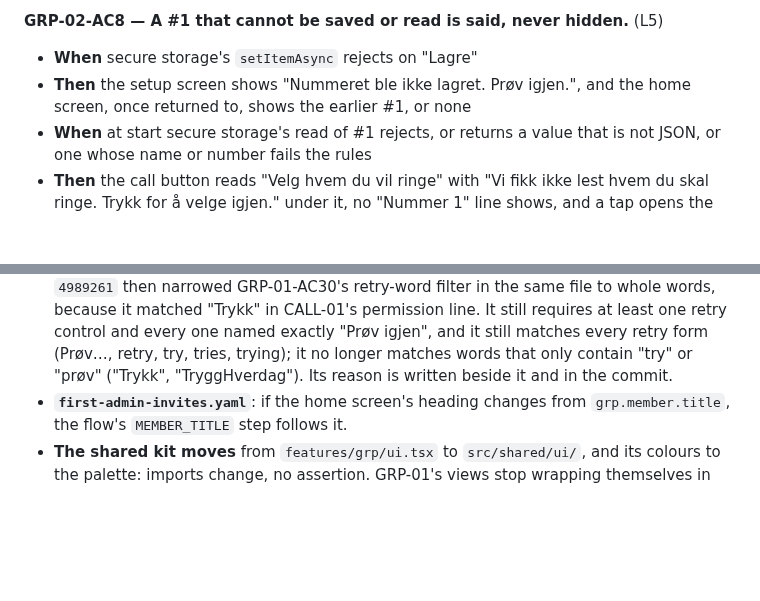
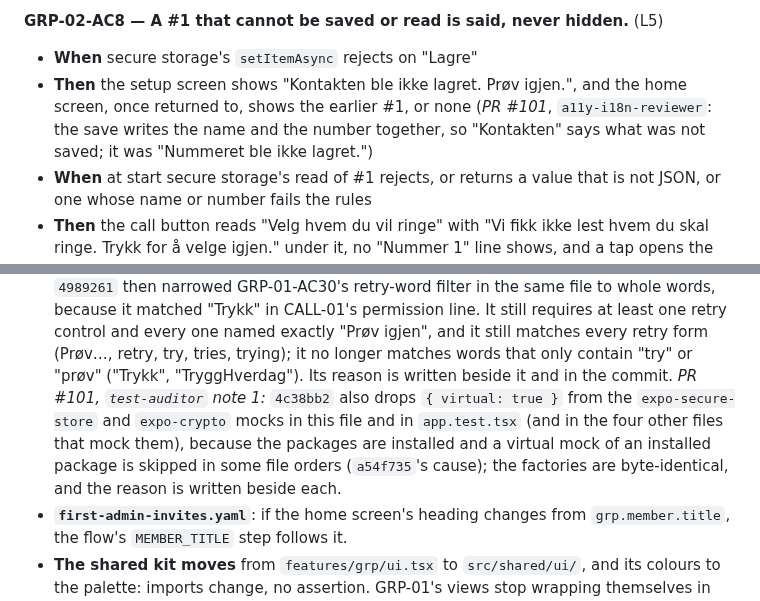
Before and after one commit to bvst/TryggHverdag, a Markdown page: docs/specs/GRP-02.md, 2 parts joined by grey strips. Drawn GitHub-style; blank space fills up the shorter version.

Commit message:
docs(GRP-02, CALL-02): "Kontakten ble ikke lagret" (a11y-i18n on #101); the RG-03 list names the dropped virtual mocks (test-auditor on #101)
Co-Authored-By: Claude Opus 5.5 <noreply@anthropic.com>
Claude-Session: https://claude.ai/code/session_014U1VfHcBHZzFfXjBApttjM

```diff
--- a/docs/specs/GRP-02.md
+++ b/docs/specs/GRP-02.md
@@ -504,8 +504,10 @@ server.** (L5)
 
 **GRP-02-AC8 — A #1 that cannot be saved or read is said, never hidden.** (L5)
 - **When** secure storage's `setItemAsync` rejects on "Lagre"
-- **Then** the setup screen shows "Nummeret ble ikke lagret. Prøv igjen.", and
-  the home screen, once returned to, shows the earlier #1, or none
+- **Then** the setup screen shows "Kontakten ble ikke lagret. Prøv igjen.", and
+  the home screen, once returned to, shows the earlier #1, or none (*PR #101*,
+  `a11y-i18n-reviewer`: the save writes the name and the number together, so
+  "Kontakten" says what was not saved; it was "Nummeret ble ikke lagret.")
 - **When** at start secure storage's read of #1 rejects, or returns a value that
   is not JSON, or one whose name or number fails the rules
 - **Then** the call button reads "Velg hvem du vil ringe" with "Vi fikk ikke
@@ -602,7 +604,12 @@ with the reason beside it and `test-auditor` can check none is a weakening:
   "Prøv igjen", and it still matches every retry form (Prøv…, retry, try,
   tries, trying); it no longer matches words that only contain "try" or
   "prøv" ("Trykk", "TryggHverdag"). Its reason is written beside it and in
-  the commit.
+  the commit. *PR #101, `test-auditor` note 1:* `4c38bb2` also drops
+  `{ virtual: true }` from the `expo-secure-store` and `expo-crypto` mocks in
+  this file and in `app.test.tsx` (and in the four other files that mock
+  them), because the packages are installed and a virtual mock of an
+  installed package is skipped in some file orders (`a54f735`'s cause); the
+  factories are byte-identical, and the reason is written beside each.
 - **`first-admin-invites.yaml`**: if the home screen's heading changes from
   `grp.member.title`, the flow's `MEMBER_TITLE` step follows it.
 - **The shared kit moves** from `features/grp/ui.tsx` to `src/shared/ui/`, and
```
Also changed, not shown: docs/specs/CALL-02.md (+1 -1 lines).
